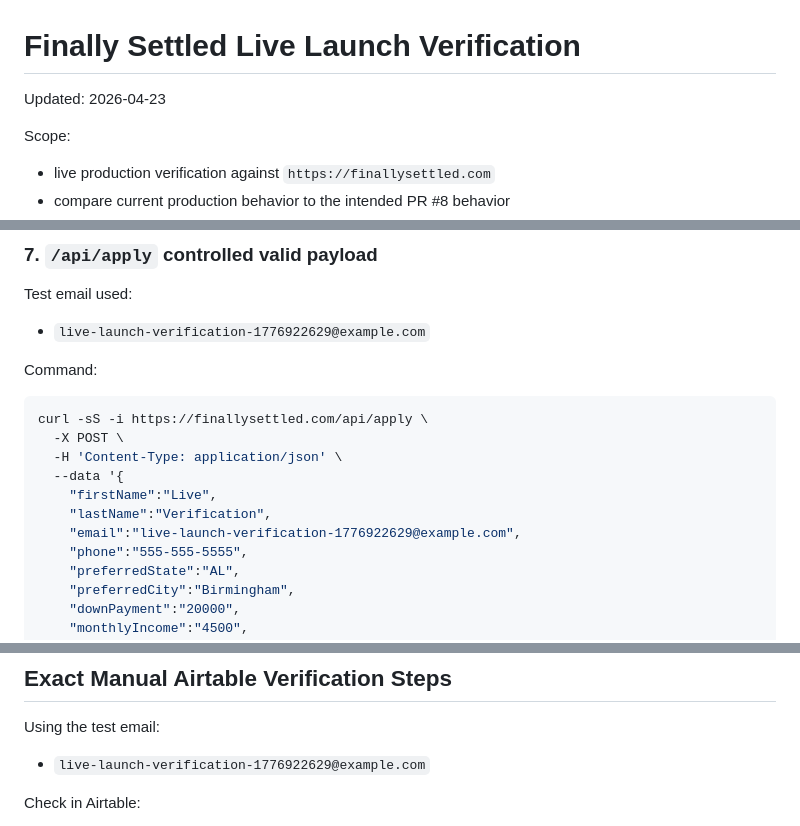
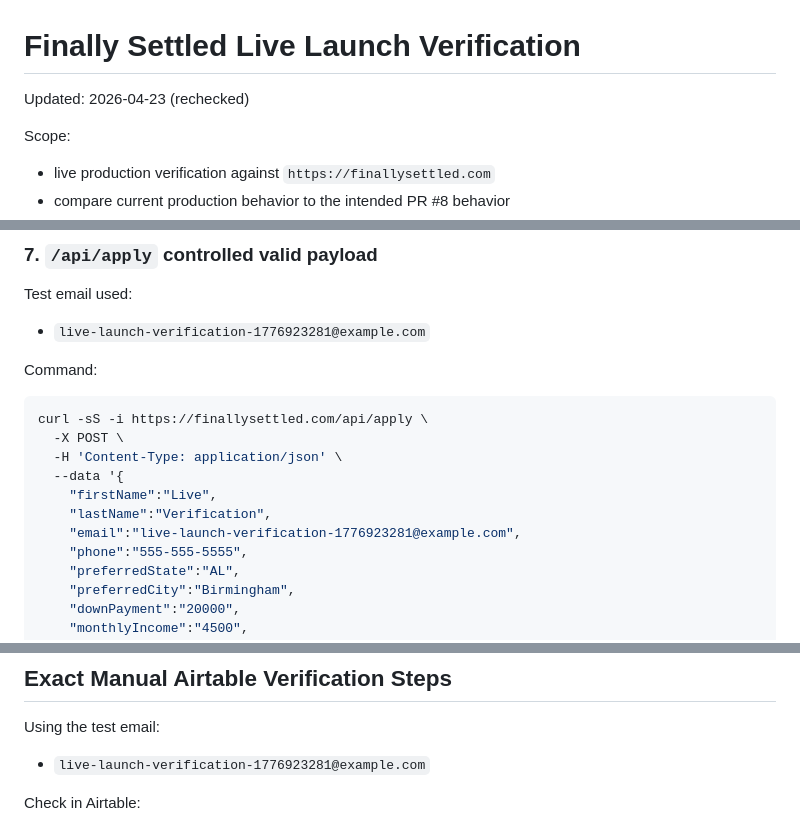
Before and after one commit to rf1212/finally-settled, a Markdown page: ops/execution/finally-settled-live-launch-verification.md, 3 parts joined by grey strips. Drawn GitHub-style.

Commit message:
ops: refresh finally settled live verification recheck

```diff
--- a/ops/execution/finally-settled-live-launch-verification.md
+++ b/ops/execution/finally-settled-live-launch-verification.md
@@ -1,6 +1,6 @@
 # Finally Settled Live Launch Verification
 
-Updated: 2026-04-23
+Updated: 2026-04-23 (rechecked)
 
 Scope:
 - live production verification against `https://finallysettled.com`
@@ -152,7 +152,7 @@ Status:
 ### 7. `/api/apply` controlled valid payload
 
 Test email used:
-- `live-launch-verification-1776922629@example.com`
+- `live-launch-verification-1776923281@example.com`
 
 Command:
 
@@ -163,7 +163,7 @@ curl -sS -i https://finallysettled.com/api/apply \
   --data '{
     "firstName":"Live",
     "lastName":"Verification",
-    "email":"live-launch-verification-1776922629@example.com",
+    "email":"live-launch-verification-1776923281@example.com",
     "phone":"555-555-5555",
     "preferredState":"AL",
     "preferredCity":"Birmingham",
@@ -209,7 +209,7 @@ Exact blocker:
 ## Exact Manual Airtable Verification Steps
 
 Using the test email:
-- `live-launch-verification-1776922629@example.com`
+- `live-launch-verification-1776923281@example.com`
 
 Check in Airtable:
 1. Contacts table for a record with that email
```
